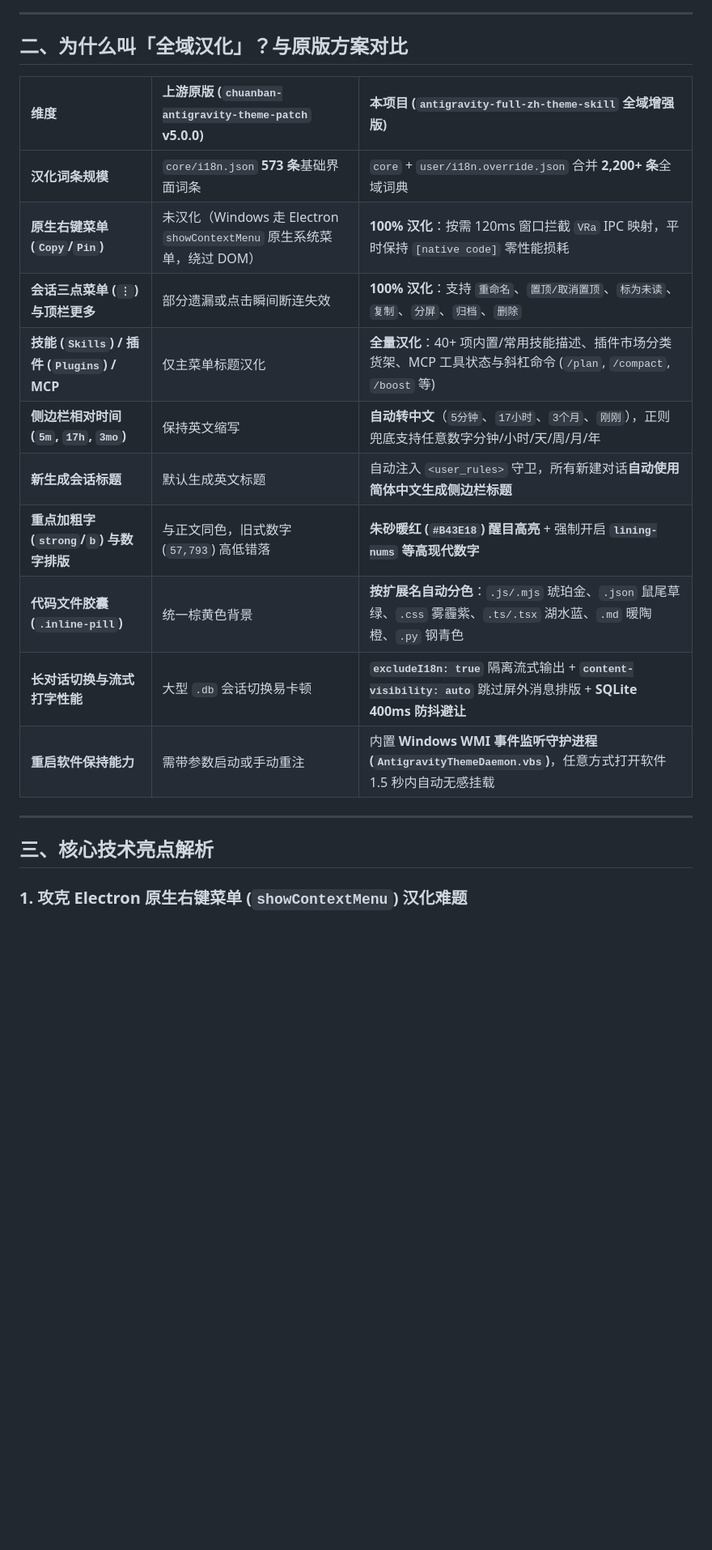
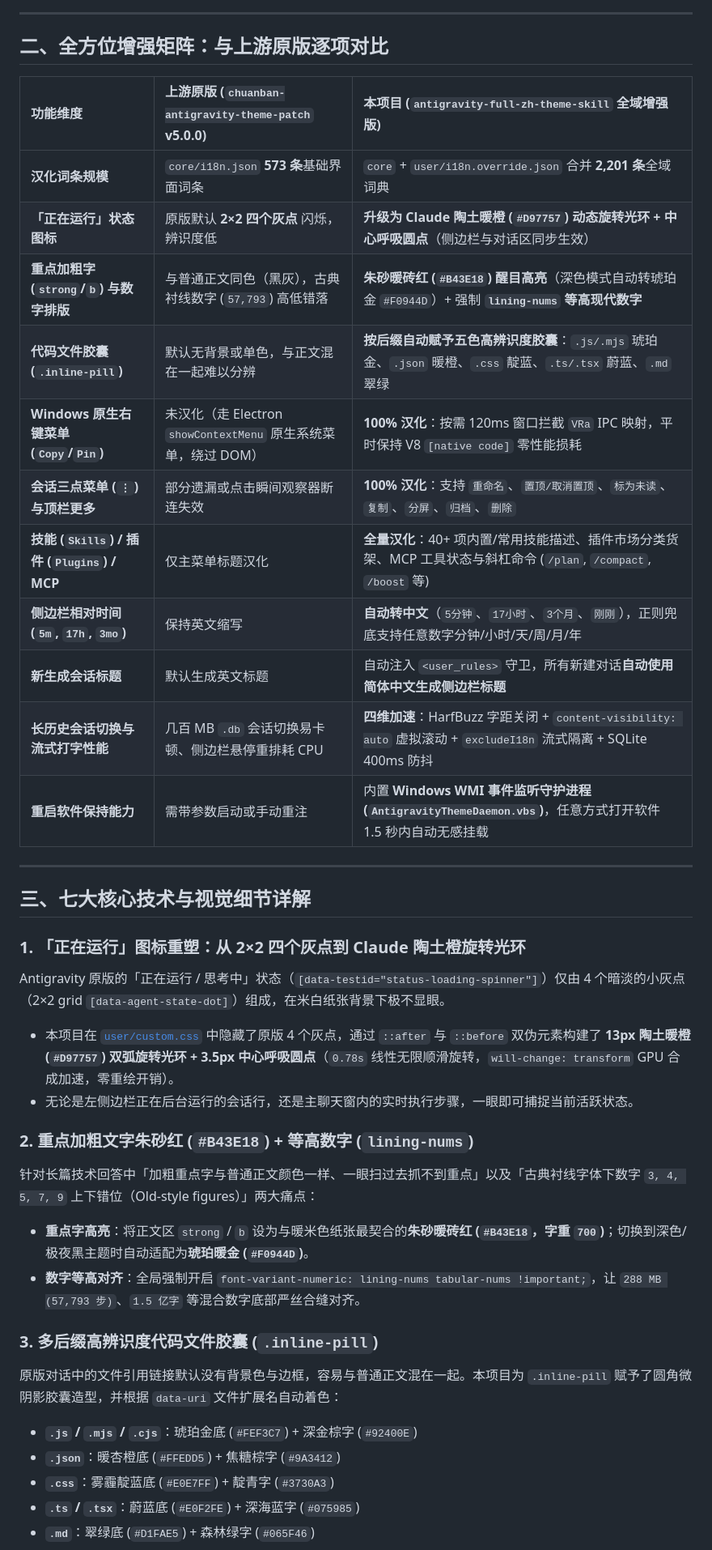
Before and after one commit to joker124zx/antigravity-full-zh-theme-skill, a Markdown page: README.md, the part around one of its changes. Shown at 81% size. Rendered like a GitHub page; blank space fills up the shorter version.

```diff
--- a/README.md
+++ b/README.md
@@ -36,23 +39,41 @@
 
 ---
 
-## 二、为什么叫「全域汉化」？与原版方案对比
+## 二、全方位增强矩阵：与上游原版逐项对比
 
-| 维度 | 上游原版 (`chuanban-antigravity-theme-patch` v5.0.0) | 本项目 (`antigravity-full-zh-theme-skill` 全域增强版) |
+| 功能维度 | 上游原版 (`chuanban-antigravity-theme-patch` v5.0.0) | 本项目 (`antigravity-full-zh-theme-skill` 全域增强版) |
 | :--- | :--- | :--- |
-| **汉化词条规模** | `core/i18n.json` **573 条**基础界面词条 | `core` + `user/i18n.override.json` 合并 **2,200+ 条**全域词典 |
-| **原生右键菜单 (`Copy`/`Pin`)** | 未汉化（Windows 走 Electron `showContextMenu` 原生系统菜单，绕过 DOM） | **100% 汉化**：按需 120ms 窗口拦截 `VRa` IPC 映射，平时保持 `[native code]` 零性能损耗 |
-| **会话三点菜单 (`⋮`) 与顶栏更多** | 部分遗漏或点击瞬间断连失效 | **100% 汉化**：支持 `重命名`、`置顶/取消置顶`、`标为未读`、`复制`、`分屏`、`归档`、`删除` |
+| **汉化词条规模** | `core/i18n.json` **573 条**基础界面词条 | `core` + `user/i18n.override.json` 合并 **2,201 条**全域词典 |
+| **「正在运行」状态图标** | 原版默认 **2×2 四个灰点** 闪烁，辨识度低 | **升级为 Claude 陶土暖橙 (`#D97757`) 动态旋转光环 + 中心呼吸圆点**（侧边栏与对话区同步生效） |
+| **重点加粗字 (`strong`/`b`) 与数字排版** | 与普通正文同色（黑灰），古典衬线数字 (`57,793`) 高低错落 | **朱砂暖砖红 (`#B43E18`) 醒目高亮**（深色模式自动转琥珀金 `#F0944D`）+ 强制 **`lining-nums` 等高现代数字** |
+| **代码文件胶囊 (`.inline-pill`)** | 默认无背景或单色，与正文混在一起难以分辨 | **按后缀自动赋予五色高辨识度胶囊**：`.js/.mjs` 琥珀金、`.json` 暖橙、`.css` 靛蓝、`.ts/.tsx` 蔚蓝、`.md` 翠绿 |
+| **Windows 原生右键菜单 (`Copy`/`Pin`)** | 未汉化（走 Electron `showContextMenu` 原生系统菜单，绕过 DOM） | **100% 汉化**：按需 120ms 窗口拦截 `VRa` IPC 映射，平时保持 V8 `[native code]` 零性能损耗 |
+| **会话三点菜单 (`⋮`) 与顶栏更多** | 部分遗漏或点击瞬间观察器断连失效 | **100% 汉化**：支持 `重命名`、`置顶/取消置顶`、`标为未读`、`复制`、`分屏`、`归档`、`删除` |
 | **技能 (`Skills`) / 插件 (`Plugins`) / MCP** | 仅主菜单标题汉化 | **全量汉化**：40+ 项内置/常用技能描述、插件市场分类货架、MCP 工具状态与斜杠命令 (`/plan`, `/compact`, `/boost` 等) |
 | **侧边栏相对时间 (`5m`, `17h`, `3mo`)** | 保持英文缩写 | **自动转中文**（`5分钟`、`17小时`、`3个月`、`刚刚`），正则兜底支持任意数字分钟/小时/天/周/月/年 |
 | **新生成会话标题** | 默认生成英文标题 | 自动注入 `<user_rules>` 守卫，所有新建对话**自动使用简体中文生成侧边栏标题** |
-| **重点加粗字 (`strong`/`b`) 与数字排版** | 与正文同色，旧式数字 (`57,793`) 高低错落 | **朱砂暖红 (`#B43E18`) 醒目高亮** + 强制开启 **`lining-nums` 等高现代数字** |
-| **代码文件胶囊 (`.inline-pill`)** | 统一棕黄色背景 | **按扩展名自动分色**：`.js/.mjs` 琥珀金、`.json` 鼠尾草绿、`.css` 雾霾紫、`.ts/.tsx` 湖水蓝、`.md` 暖陶橙、`.py` 钢青色 |
-| **长对话切换与流式打字性能** | 大型 `.db` 会话切换易卡顿 | **`excludeI18n: true`** 隔离流式输出 + **`content-visibility: auto`** 跳过屏外消息排版 + **SQLite 400ms 防抖避让** |
+| **长历史会话切换与流式打字性能** | 几百 MB `.db` 会话切换易卡顿、侧边栏悬停重排耗 CPU | **四维加速**：HarfBuzz 字距关闭 + `content-visibility: auto` 虚拟滚动 + `excludeI18n` 流式隔离 + SQLite 400ms 防抖 |
 | **重启软件保持能力** | 需带参数启动或手动重注 | 内置 **Windows WMI 事件监听守护进程 (`AntigravityThemeDaemon.vbs`)**，任意方式打开软件 1.5 秒内自动无感挂载 |
 
 ---
 
-## 三、核心技术亮点解析
+## 三、七大核心技术与视觉细节详解
 
-### 1. 攻克 Electron 原生右键菜单 (`showContextMenu`) 汉化难题
+### 1. 「正在运行」图标重塑：从 2×2 四个灰点到 Claude 陶土橙旋转光环
+Antigravity 原版的「正在运行 / 思考中」状态（`[data-testid="status-loading-spinner"]`）仅由 4 个暗淡的小灰点（2×2 grid `[data-agent-state-dot]`）组成，在米白纸张背景下极不显眼。
+- 本项目在 [`user/custom.css`](user/custom.css) 中隐藏了原版 4 个灰点，通过 `::after` 与 `::before` 双伪元素构建了 **13px 陶土暖橙 (`#D97757`) 双弧旋转光环 + 3.5px 中心呼吸圆点**（`0.78s` 线性无限顺滑旋转，`will-change: transform` GPU 合成加速，零重绘开销）。
+- 无论是左侧边栏正在后台运行的会话行，还是主聊天窗内的实时执行步骤，一眼即可捕捉当前活跃状态。
+
+### 2. 重点加粗文字朱砂红 (`#B43E18`) + 等高数字 (`lining-nums`)
+针对长篇技术回答中「加粗重点字与普通正文颜色一样、一眼扫过去抓不到重点」以及「古典衬线字体下数字 `3, 4, 5, 7, 9` 上下错位（Old-style figures）」两大痛点：
+- **重点字高亮**：将正文区 `strong` / `b` 设为与暖米色纸张最契合的**朱砂暖砖红 (`#B43E18`，字重 `700`)**；切换到深色/极夜黑主题时自动适配为**琥珀暖金 (`#F0944D`)**。
+- **数字等高对齐**：全局强制开启 `font-variant-numeric: lining-nums tabular-nums !important;`，让 `288 MB (57,793 步)`、`1.5 亿字` 等混合数字底部严丝合缝对齐。
+
+### 3. 多后缀高辨识度代码文件胶囊 (`.inline-pill`)
+原版对话中的文件引用链接默认没有背景色与边框，容易与普通正文混在一起。本项目为 `.inline-pill` 赋予了圆角微阴影胶囊造型，并根据 `data-uri` 文件扩展名自动着色：
+- **`.js` / `.mjs` / `.cjs`**：琥珀金底 (`#FEF3C7`) + 深金棕字 (`#92400E`)
+- **`.json`**：暖杏橙底 (`#FFEDD5`) + 焦糖棕字 (`#9A3412`)
+- **`.css`**：雾霾靛蓝底 (`#E0E7FF`) + 靛青字 (`#3730A3`)
+- **`.ts` / `.tsx`**：蔚蓝底 (`#E0F2FE`) + 深海蓝字 (`#075985`)
+- **`.md`**：翠绿底 (`#D1FAE5`) + 森林绿字 (`#065F46`)
+
```
Also changed, not shown: other parts of README.md (+25 -25 lines), assets/screenshots/01-main-overview.png, assets/screenshots/02-context-menu-zh.png, assets/screenshots/03-visual-upgrades-closeup.png (added).
